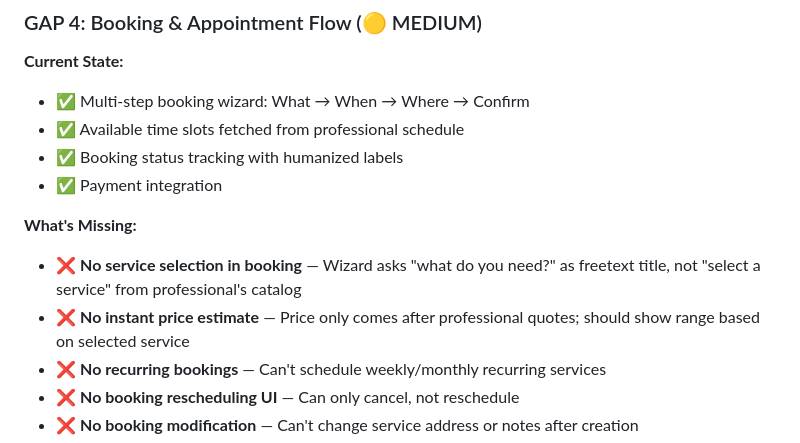
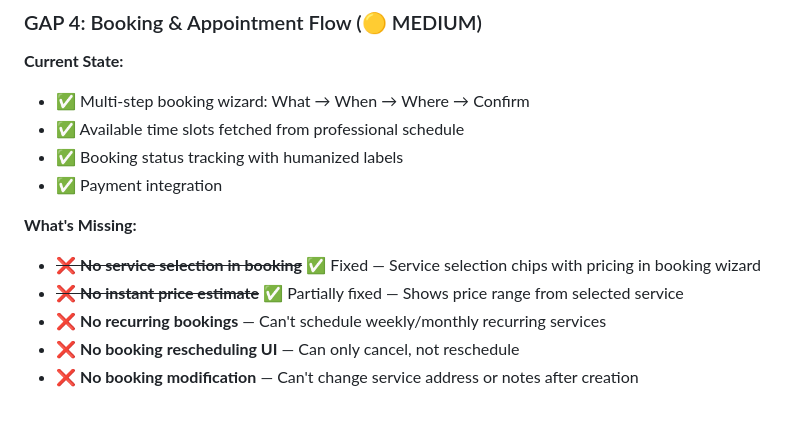
Before and after one commit to Govin111b8/SKILL, a Markdown page: claude.md, the part around one of its changes. Drawn GitHub-style; blank space fills up the shorter version.

```diff
--- a/claude.md
+++ b/claude.md
@@ -108,8 +109,8 @@
 - ✅ Payment integration
 
 **What's Missing:**
-- ❌ **No service selection in booking** — Wizard asks "what do you need?" as freetext title, not "select a service" from professional's catalog
-- ❌ **No instant price estimate** — Price only comes after professional quotes; should show range based on selected service
+- ~~❌ **No service selection in booking**~~ ✅ Fixed — Service selection chips with pricing in booking wizard
+- ~~❌ **No instant price estimate**~~ ✅ Partially fixed — Shows price range from selected service
 - ❌ **No recurring bookings** — Can't schedule weekly/monthly recurring services
 - ❌ **No booking rescheduling UI** — Can only cancel, not reschedule
 - ❌ **No booking modification** — Can't change service address or notes after creation
```
Also changed, not shown: other parts of claude.md (+13 -44 lines).
